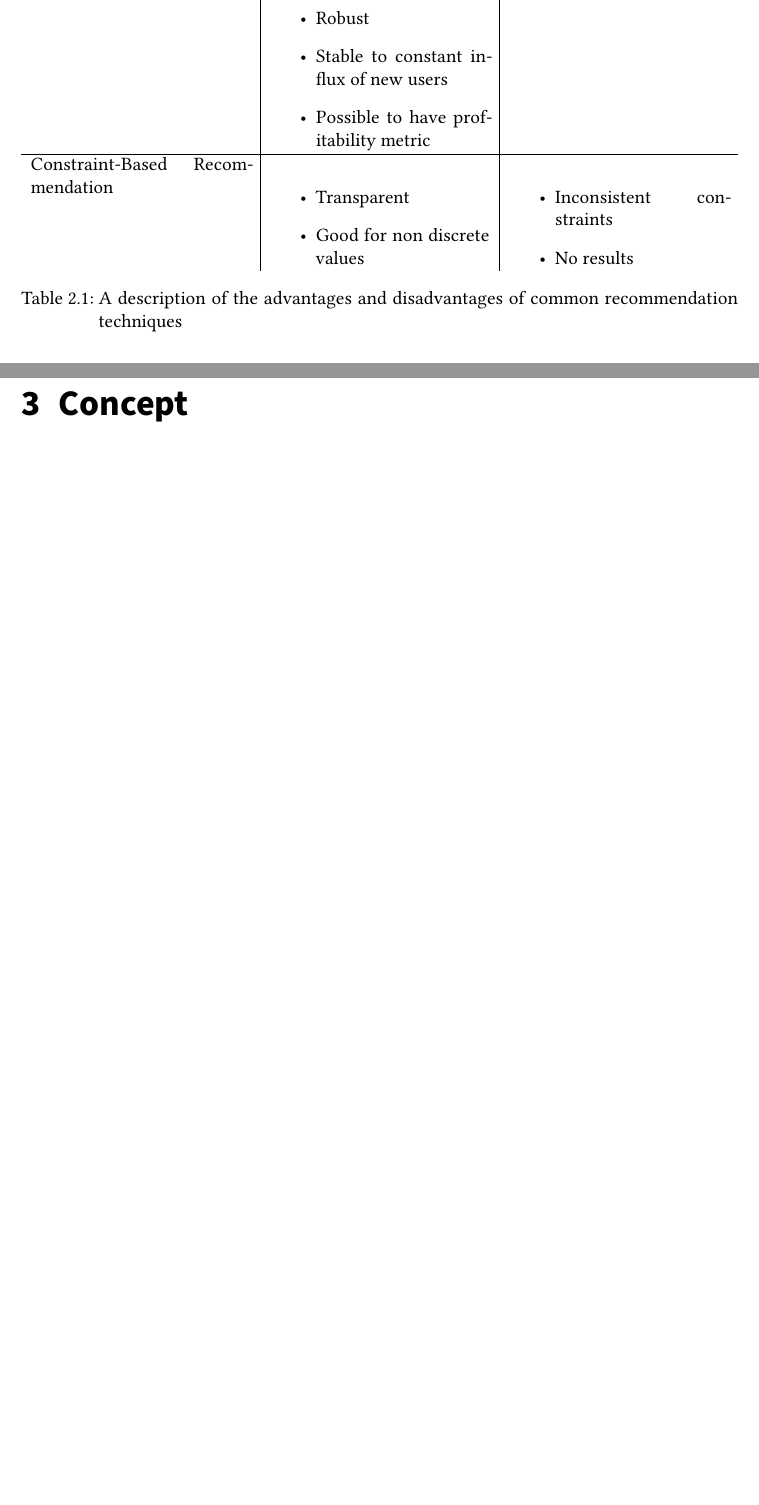
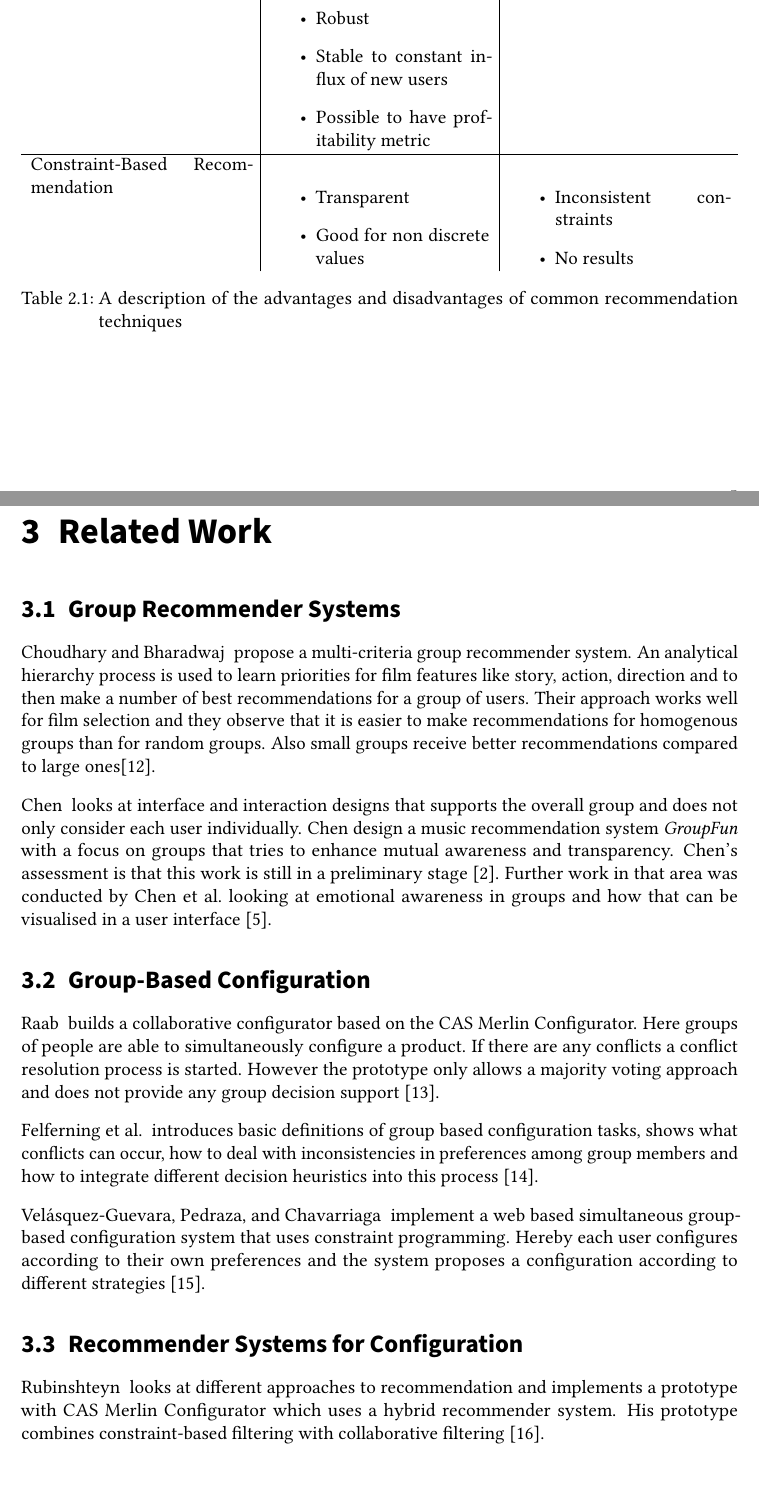
Before and after one commit to 13hannes11/bachelor_thesis, a LaTeX thesis (25_Outline/outline.tex, which reads 25_Outline/sections/30_related_work.tex): two parts of pages 9 and 10 of 17 before the commit and two parts of pages 9 and 10 of 19 after it, joined at a grey line, cut so that both start at the same text, the shorter picture padded with empty space. Compiled offline with pdfLaTeX; a LaTeX package or settings file that is missing is left out.

Commit message:
add related work part from proposal to outline

```diff
--- a/25_Outline/sections/30_related_work.tex
+++ b/25_Outline/sections/30_related_work.tex
@@ -1 +1,27 @@
 \chapter{Related Work}
+\label{ch:Related_Work}
+
+\section{Group Recommender Systems}
+\label{sec:Related_Work:GroupRecommender}
+
+\begin{description}[style=unboxed, leftmargin=0cm, font=\normalfont]
+    \item[\citeauthor{choudharyMulticriteriaGroupRecommender2020}] propose a multi-criteria group recommender system. An analytical hierarchy process is used to learn priorities for film features like story, action, direction and to then make a number of best recommendations for a group of users. Their approach works well for film selection and they observe that it is easier to make recommendations for homogenous groups than for random groups. Also small groups receive better recommendations compared to large ones\cite{choudharyMulticriteriaGroupRecommender2020}.
+
+    \item[\citeauthor{chenInterfaceInteractionDesign2011}] looks at interface and interaction designs that supports the overall group and does not only consider each user individually. Chen design a music recommendation system \emph{GroupFun} with a focus on groups that tries to enhance mutual awareness and transparency. \citeauthor{chenInterfaceInteractionDesign2011}'s assessment is that this work is still in a preliminary stage  \cite{chenInterfaceInteractionDesign2011}. Further work in that area was conducted by \citeauthor{chenEmpatheticonsDesigningEmotion2014} looking at emotional awareness in groups and how that can be visualised in a user interface \cite{chenEmpatheticonsDesigningEmotion2014}.
+\end{description}
+
+\section{Group-Based Configuration}
+\label{sec:Related_Work:GroupBasedConfiguration}
+
+\begin{description}[style=unboxed, leftmargin=0cm, font=\normalfont]
+    \item[\citeauthor{raabKollaborativeProduktkonfigurationEchtzeit2019}] builds a collaborative configurator based on the CAS Merlin Configurator. Here groups of people are able to simultaneously configure a product. If there are any conflicts a conflict resolution process is started. However the prototype only allows a majority voting approach and does not provide any group decision support \cite{raabKollaborativeProduktkonfigurationEchtzeit2019}.
+
+    \item[\citeauthor{felferningGroupBasedConfiguration2016}] introduces basic definitions of group based configuration tasks, shows what conflicts can occur, how to deal with inconsistencies in preferences among group members and how to integrate different decision heuristics into this process \cite{felferningGroupBasedConfiguration2016}.
+
+    \item[\citeauthor{velasquez-guevaraMultiSPLOTSupportingMultiuser2018}] implement a web based simultaneous group-based configuration system that uses constraint programming. Hereby each user configures according to their own preferences and the system proposes a configuration according to different strategies \cite{velasquez-guevaraMultiSPLOTSupportingMultiuser2018}.
+\end{description}
+
+\section{Recommender Systems for Configuration}
+\label{sec:Related_Work:RecommenderSystemsForConfiguration}
+\begin{description}[style=unboxed, leftmargin=0cm, font=\normalfont]
+    \item[\citeauthor{rubinshteynEntwicklungHybridenRecommender2018}] looks at different approaches to recommendation and implements a prototype with CAS Merlin Configurator which uses a hybrid recommender system. His prototype combines constraint-based filtering with collaborative filtering \cite{rubinshteynEntwicklungHybridenRecommender2018}.
```
Also changed, not shown: 25_Outline/outline.tex (+1 -0 lines), 25_Outline/sections/30_related_work.tex (9 more changed lines).
